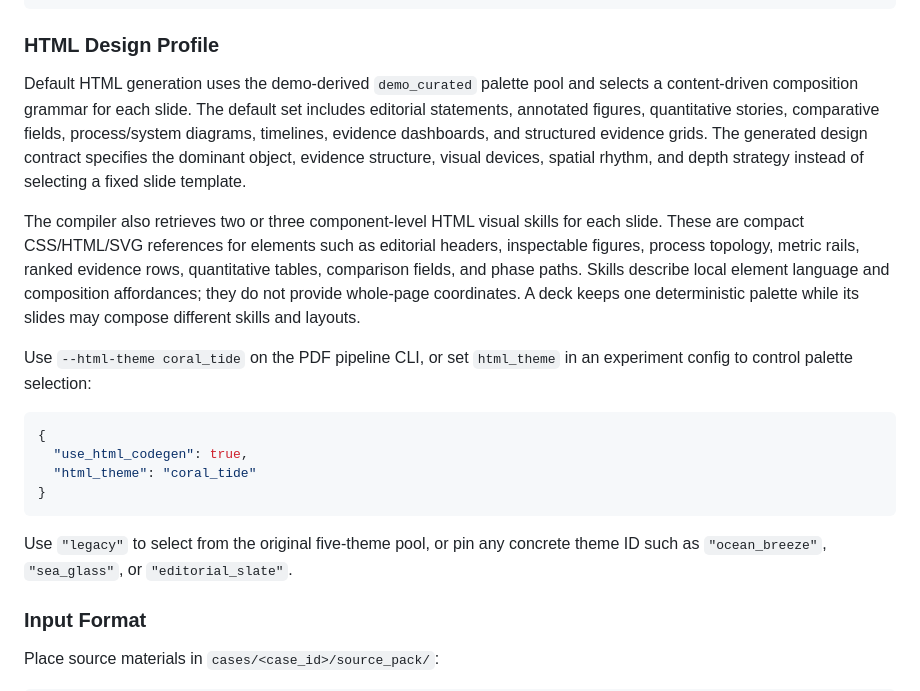
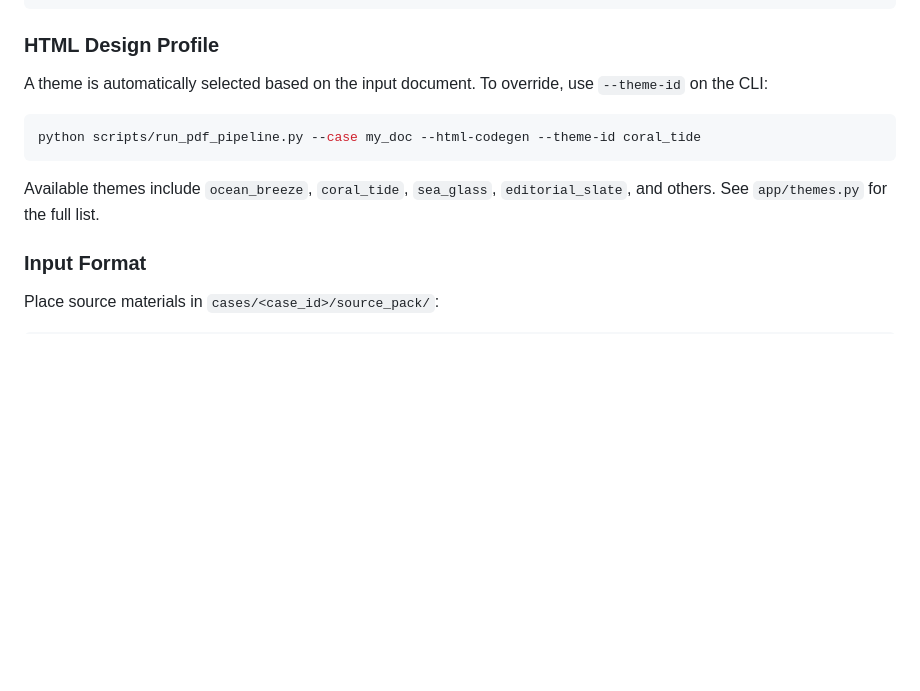
Before and after one commit to microsoft/ReDeck, a Markdown page: README.md, the part around the change. Drawn GitHub-style; blank space fills up the shorter version.

Commit message:
Simplify README theme section — focus on usage, not internals
Co-Authored-By: Claude Fable 5 <noreply@anthropic.com>

````diff
--- a/README.md
+++ b/README.md
@@ -178,34 +178,13 @@ python scripts/redeck_loop.py \
 
 ### HTML Design Profile
 
-Default HTML generation uses the demo-derived `demo_curated` palette pool and
-selects a content-driven composition grammar for each slide. The default set
-includes editorial statements, annotated figures, quantitative stories,
-comparative fields, process/system diagrams, timelines, evidence dashboards,
-and structured evidence grids. The generated design contract specifies the
-dominant object, evidence structure, visual devices, spatial rhythm, and depth
-strategy instead of selecting a fixed slide template.
+A theme is automatically selected based on the input document. To override, use `--theme-id` on the CLI:
 
-The compiler also retrieves two or three component-level HTML visual skills for
-each slide. These are compact CSS/HTML/SVG references for elements such as
-editorial headers, inspectable figures, process topology, metric rails, ranked
-evidence rows, quantitative tables, comparison fields, and phase paths. Skills
-describe local element language and composition affordances; they do not
-provide whole-page coordinates. A deck keeps one deterministic palette while
-its slides may compose different skills and layouts.
-
-Use `--html-theme coral_tide` on the PDF pipeline CLI, or set `html_theme`
-in an experiment config to control palette selection:
-
-```json
-{
-  "use_html_codegen": true,
-  "html_theme": "coral_tide"
-}
+```bash
+python scripts/run_pdf_pipeline.py --case my_doc --html-codegen --theme-id coral_tide
 ```
 
-Use `"legacy"` to select from the original five-theme pool, or pin any concrete
-theme ID such as `"ocean_breeze"`, `"sea_glass"`, or `"editorial_slate"`.
+Available themes include `ocean_breeze`, `coral_tide`, `sea_glass`, `editorial_slate`, and others. See `app/themes.py` for the full list.
 
 ### Input Format
 
````
